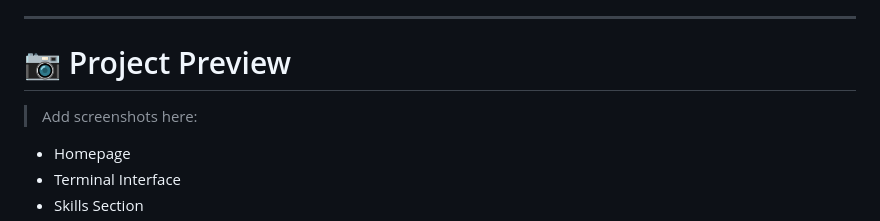
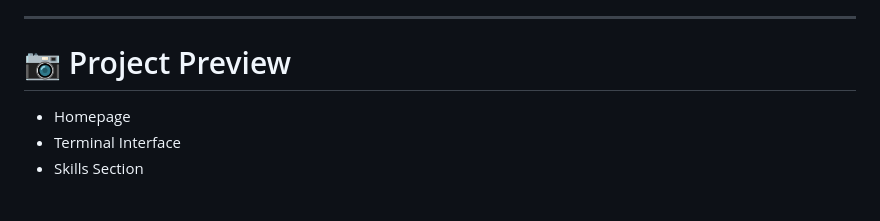
Before and after one commit to SurjeetSinghGill/Surjeet_Porfolio, a Markdown page: README.md, the part around the change. Rendered like a GitHub page; blank space fills up the shorter version.

```diff
--- a/README.md
+++ b/README.md
@@ -175,7 +175,6 @@ https://ssgill.in
 
 # 📷 Project Preview
 
-> Add screenshots here:
 
 * Homepage
 * Terminal Interface
```
